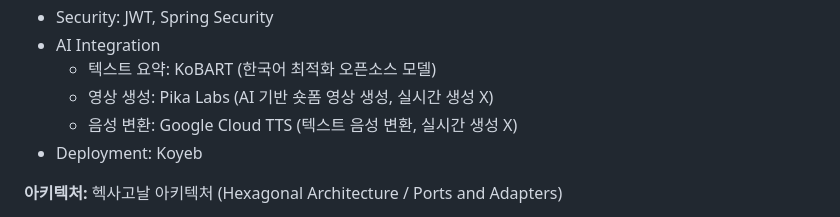
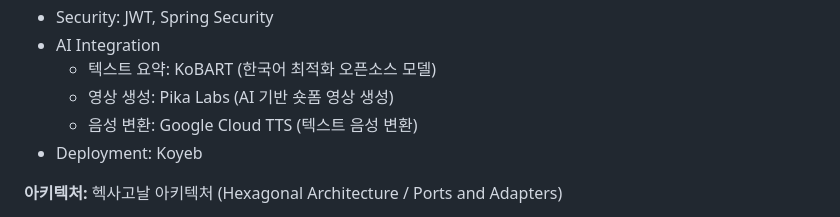
Before and after one commit to D3vJ30n/stoblyx-portfolio, a Markdown page: README.md, the part around the change. Rendered like a GitHub page.

Commit message:
fix: README.md 파일 내 AI Integration 관련 수정

```diff
--- a/README.md
+++ b/README.md
@@ -43,8 +43,8 @@
 - Security: JWT, Spring Security
 - AI Integration
     - 텍스트 요약: KoBART (한국어 최적화 오픈소스 모델)
-    - 영상 생성: Pika Labs (AI 기반 숏폼 영상 생성, 실시간 생성 X)
-    - 음성 변환: Google Cloud TTS (텍스트 음성 변환, 실시간 생성 X)
+    - 영상 생성: Pika Labs (AI 기반 숏폼 영상 생성)
+    - 음성 변환: Google Cloud TTS (텍스트 음성 변환)
 - Deployment: Koyeb
 
 **아키텍처:** 헥사고날 아키텍처 (Hexagonal Architecture / Ports and Adapters)
```
